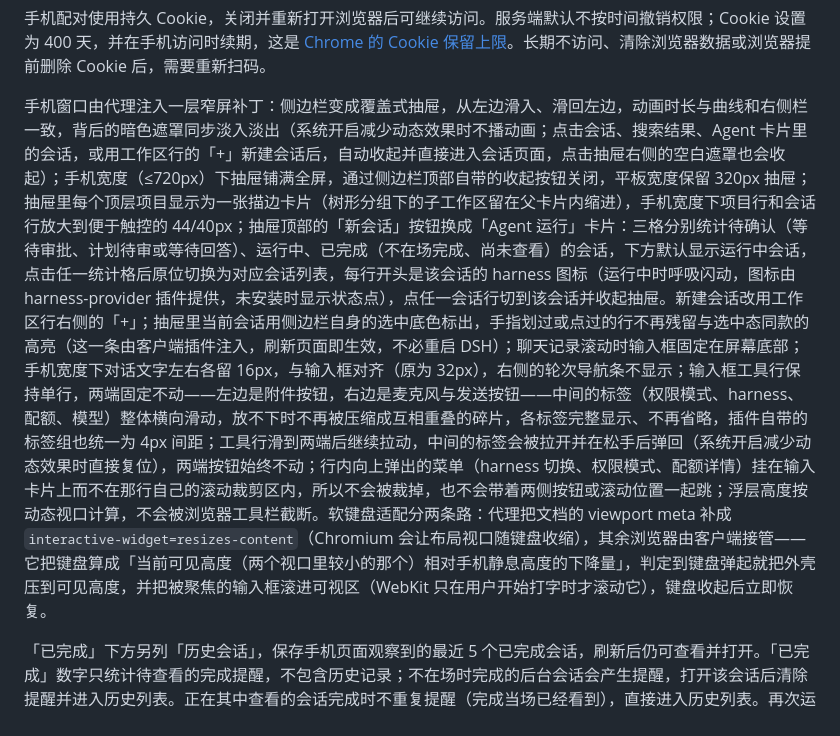
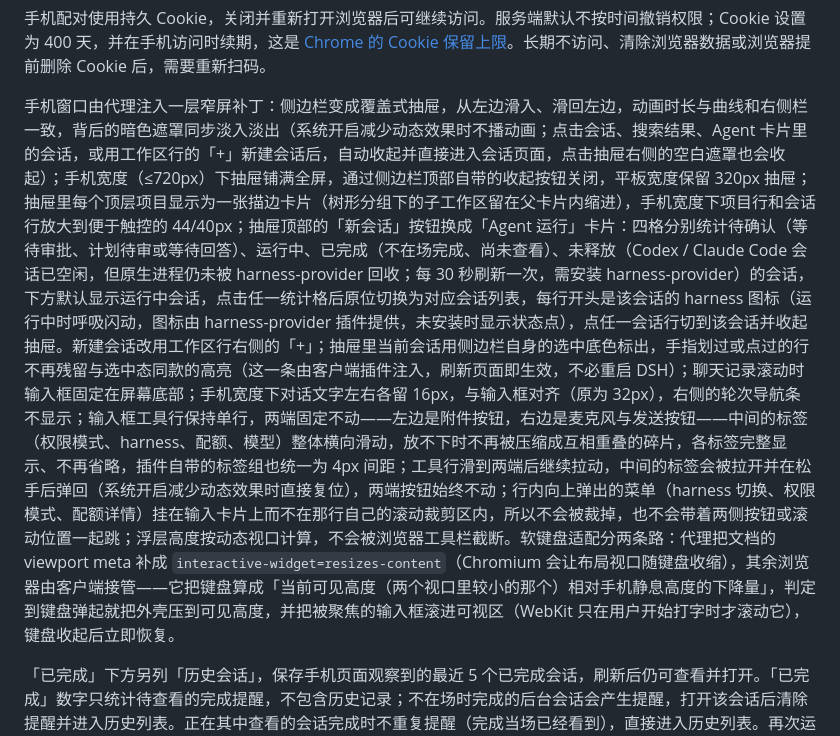
Before and after one commit to wangqiongkaka/dsh-remote-control, a Markdown page: README.md, the part around the change. Rendered like a GitHub page.

Commit message:
README 补充 Agent 运行卡片的「未释放」磁贴
Co-Authored-By: Claude Opus 5.5 <noreply@anthropic.com>

```diff
--- a/README.md
+++ b/README.md
@@ -105,7 +105,7 @@ https://203.0.113.10 {
 
 手机配对使用持久 Cookie，关闭并重新打开浏览器后可继续访问。服务端默认不按时间撤销权限；Cookie 设置为 400 天，并在手机访问时续期，这是 [Chrome 的 Cookie 保留上限](https://developer.chrome.com/blog/cookie-max-age-expires)。长期不访问、清除浏览器数据或浏览器提前删除 Cookie 后，需要重新扫码。
 
-手机窗口由代理注入一层窄屏补丁：侧边栏变成覆盖式抽屉，从左边滑入、滑回左边，动画时长与曲线和右侧栏一致，背后的暗色遮罩同步淡入淡出（系统开启减少动态效果时不播动画；点击会话、搜索结果、Agent 卡片里的会话，或用工作区行的「+」新建会话后，自动收起并直接进入会话页面，点击抽屉右侧的空白遮罩也会收起）；手机宽度（≤720px）下抽屉铺满全屏，通过侧边栏顶部自带的收起按钮关闭，平板宽度保留 320px 抽屉；抽屉里每个顶层项目显示为一张描边卡片（树形分组下的子工作区留在父卡片内缩进），手机宽度下项目行和会话行放大到便于触控的 44/40px；抽屉顶部的「新会话」按钮换成「Agent 运行」卡片：三格分别统计待确认（等待审批、计划待审或等待回答）、运行中、已完成（不在场完成、尚未查看）的会话，下方默认显示运行中会话，点击任一统计格后原位切换为对应会话列表，每行开头是该会话的 harness 图标（运行中时呼吸闪动，图标由 harness-provider 插件提供，未安装时显示状态点），点任一会话行切到该会话并收起抽屉。新建会话改用工作区行右侧的「+」；抽屉里当前会话用侧边栏自身的选中底色标出，手指划过或点过的行不再残留与选中态同款的高亮（这一条由客户端插件注入，刷新页面即生效，不必重启 DSH）；聊天记录滚动时输入框固定在屏幕底部；手机宽度下对话文字左右各留 16px，与输入框对齐（原为 32px），右侧的轮次导航条不显示；输入框工具行保持单行，两端固定不动——左边是附件按钮，右边是麦克风与发送按钮——中间的标签（权限模式、harness、配额、模型）整体横向滑动，放不下时不再被压缩成互相重叠的碎片，各标签完整显示、不再省略，插件自带的标签组也统一为 4px 间距；工具行滑到两端后继续拉动，中间的标签会被拉开并在松手后弹回（系统开启减少动态效果时直接复位），两端按钮始终不动；行内向上弹出的菜单（harness 切换、权限模式、配额详情）挂在输入卡片上而不在那行自己的滚动裁剪区内，所以不会被裁掉，也不会带着两侧按钮或滚动位置一起跳；浮层高度按动态视口计算，不会被浏览器工具栏截断。软键盘适配分两条路：代理把文档的 viewport meta 补成 `interactive-widget=resizes-content`（Chromium 会让布局视口随键盘收缩），其余浏览器由客户端接管——它把键盘算成「当前可见高度（两个视口里较小的那个）相对手机静息高度的下降量」，判定到键盘弹起就把外壳压到可见高度，并把被聚焦的输入框滚进可视区（WebKit 只在用户开始打字时才滚动它），键盘收起后立即恢复。
+手机窗口由代理注入一层窄屏补丁：侧边栏变成覆盖式抽屉，从左边滑入、滑回左边，动画时长与曲线和右侧栏一致，背后的暗色遮罩同步淡入淡出（系统开启减少动态效果时不播动画；点击会话、搜索结果、Agent 卡片里的会话，或用工作区行的「+」新建会话后，自动收起并直接进入会话页面，点击抽屉右侧的空白遮罩也会收起）；手机宽度（≤720px）下抽屉铺满全屏，通过侧边栏顶部自带的收起按钮关闭，平板宽度保留 320px 抽屉；抽屉里每个顶层项目显示为一张描边卡片（树形分组下的子工作区留在父卡片内缩进），手机宽度下项目行和会话行放大到便于触控的 44/40px；抽屉顶部的「新会话」按钮换成「Agent 运行」卡片：四格分别统计待确认（等待审批、计划待审或等待回答）、运行中、已完成（不在场完成、尚未查看）、未释放（Codex / Claude Code 会话已空闲，但原生进程仍未被 harness-provider 回收；每 30 秒刷新一次，需安装 harness-provider）的会话，下方默认显示运行中会话，点击任一统计格后原位切换为对应会话列表，每行开头是该会话的 harness 图标（运行中时呼吸闪动，图标由 harness-provider 插件提供，未安装时显示状态点），点任一会话行切到该会话并收起抽屉。新建会话改用工作区行右侧的「+」；抽屉里当前会话用侧边栏自身的选中底色标出，手指划过或点过的行不再残留与选中态同款的高亮（这一条由客户端插件注入，刷新页面即生效，不必重启 DSH）；聊天记录滚动时输入框固定在屏幕底部；手机宽度下对话文字左右各留 16px，与输入框对齐（原为 32px），右侧的轮次导航条不显示；输入框工具行保持单行，两端固定不动——左边是附件按钮，右边是麦克风与发送按钮——中间的标签（权限模式、harness、配额、模型）整体横向滑动，放不下时不再被压缩成互相重叠的碎片，各标签完整显示、不再省略，插件自带的标签组也统一为 4px 间距；工具行滑到两端后继续拉动，中间的标签会被拉开并在松手后弹回（系统开启减少动态效果时直接复位），两端按钮始终不动；行内向上弹出的菜单（harness 切换、权限模式、配额详情）挂在输入卡片上而不在那行自己的滚动裁剪区内，所以不会被裁掉，也不会带着两侧按钮或滚动位置一起跳；浮层高度按动态视口计算，不会被浏览器工具栏截断。软键盘适配分两条路：代理把文档的 viewport meta 补成 `interactive-widget=resizes-content`（Chromium 会让布局视口随键盘收缩），其余浏览器由客户端接管——它把键盘算成「当前可见高度（两个视口里较小的那个）相对手机静息高度的下降量」，判定到键盘弹起就把外壳压到可见高度，并把被聚焦的输入框滚进可视区（WebKit 只在用户开始打字时才滚动它），键盘收起后立即恢复。
 
 「已完成」下方另列「历史会话」，保存手机页面观察到的最近 5 个已完成会话，刷新后仍可查看并打开。「已完成」数字只统计待查看的完成提醒，不包含历史记录；不在场时完成的后台会话会产生提醒，打开该会话后清除提醒并进入历史列表。正在其中查看的会话完成时不重复提醒（完成当场已经看到），直接进入历史列表。再次运行或等待确认时清除旧提醒，归档或删除的会话不再显示。
 
```
